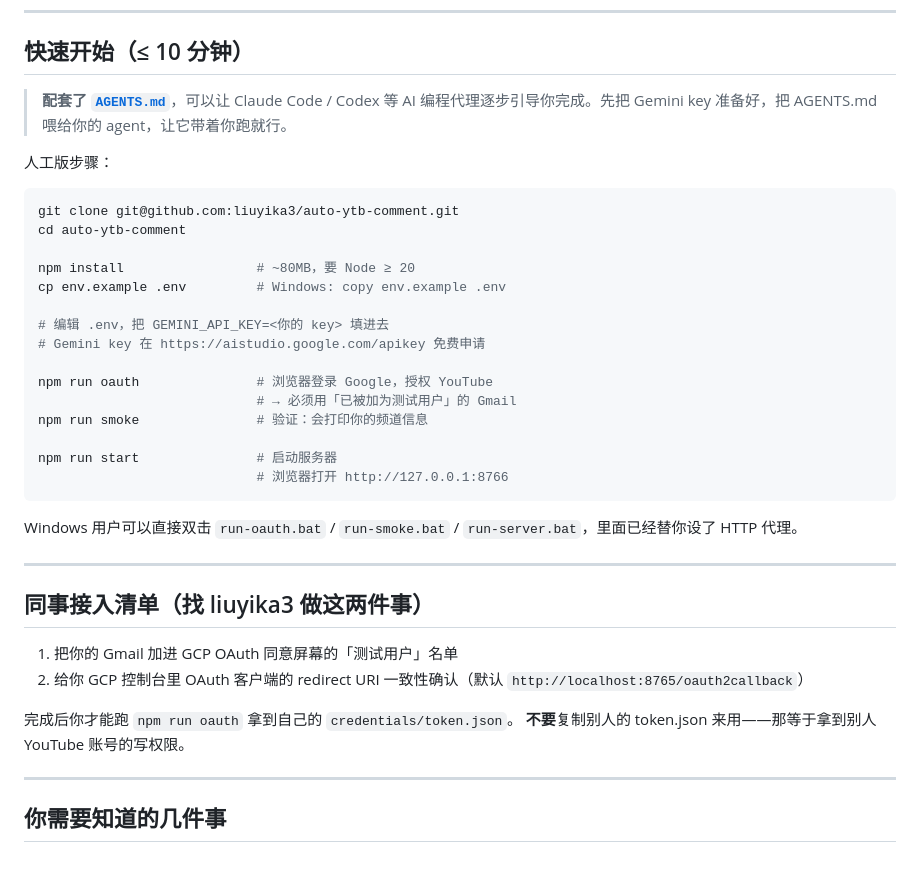
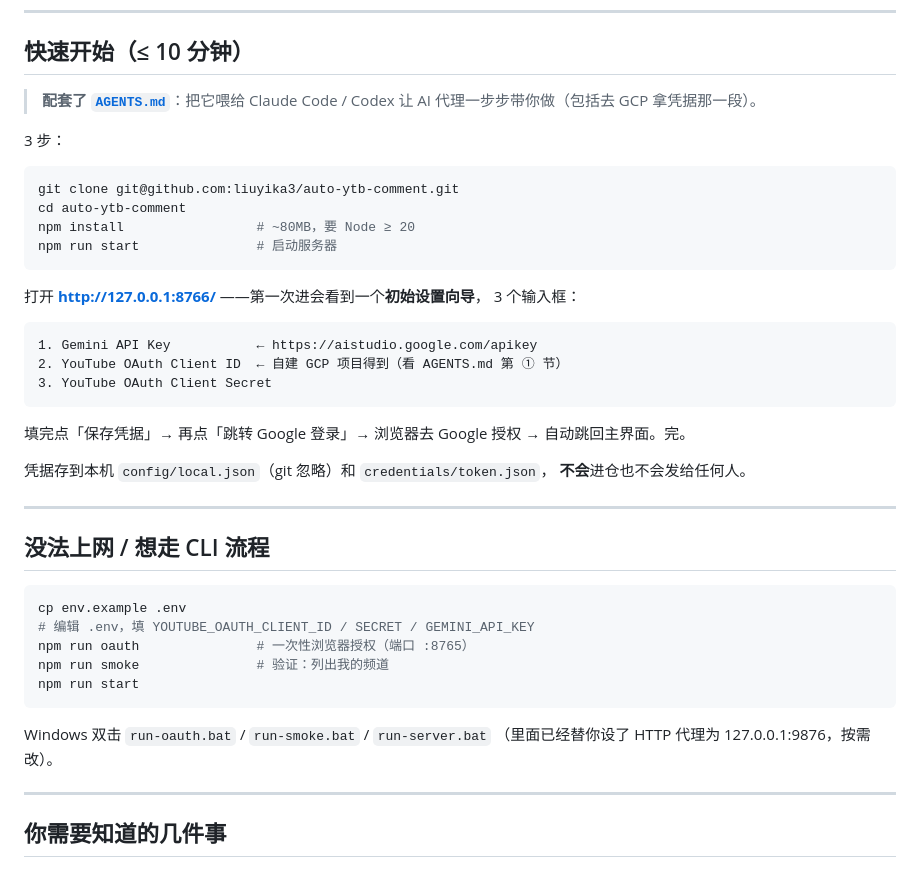
Before and after one commit to liuyika3/auto-ytb-comment, a Markdown page: README.md, the part around the change. Rendered like a GitHub page.

````diff
--- a/README.md
+++ b/README.md
@@ -19,43 +19,47 @@ YouTube 半自动评论流水线（本机运行）：
 
 ## 快速开始（≤ 10 分钟）
 
-> **配套了 [`AGENTS.md`](./AGENTS.md)**，可以让 Claude Code / Codex
-> 等 AI 编程代理逐步引导你完成。先把 Gemini key 准备好，把
-> AGENTS.md 喂给你的 agent，让它带着你跑就行。
+> **配套了 [`AGENTS.md`](./AGENTS.md)**：把它喂给 Claude Code / Codex
+> 让 AI 代理一步步带你做（包括去 GCP 拿凭据那一段）。
 
-人工版步骤：
+3 步：
 
 ```bash
 git clone git@github.com:liuyika3/auto-ytb-comment.git
 cd auto-ytb-comment
-
 npm install                 # ~80MB，要 Node ≥ 20
-cp env.example .env         # Windows: copy env.example .env
-
-# 编辑 .env，把 GEMINI_API_KEY=<你的 key> 填进去
-# Gemini key 在 https://aistudio.google.com/apikey 免费申请
-
-npm run oauth               # 浏览器登录 Google，授权 YouTube
-                            # → 必须用「已被加为测试用户」的 Gmail
-npm run smoke               # 验证：会打印你的频道信息
-
 npm run start               # 启动服务器
-                            # 浏览器打开 http://127.0.0.1:8766
 ```
 
-Windows 用户可以直接双击 `run-oauth.bat` / `run-smoke.bat` /
-`run-server.bat`，里面已经替你设了 HTTP 代理。
+打开 **http://127.0.0.1:8766/** ——第一次进会看到一个**初始设置向导**，
+3 个输入框：
+
+```
+1. Gemini API Key           ← https://aistudio.google.com/apikey
+2. YouTube OAuth Client ID  ← 自建 GCP 项目得到（看 AGENTS.md 第 ① 节）
+3. YouTube OAuth Client Secret
+```
+
+填完点「保存凭据」→ 再点「跳转 Google 登录」→ 浏览器去 Google 授权 →
+自动跳回主界面。完。
+
+凭据存到本机 `config/local.json`（git 忽略）和 `credentials/token.json`，
+**不会**进仓也不会发给任何人。
 
 ---
 
-## 同事接入清单（找 liuyika3 做这两件事）
+## 没法上网 / 想走 CLI 流程
 
-1. 把你的 Gmail 加进 GCP OAuth 同意屏幕的「测试用户」名单
-2. 给你 GCP 控制台里 OAuth 客户端的 redirect URI 一致性确认（默认
-   `http://localhost:8765/oauth2callback`）
+```bash
+cp env.example .env
+# 编辑 .env，填 YOUTUBE_OAUTH_CLIENT_ID / SECRET / GEMINI_API_KEY
+npm run oauth               # 一次性浏览器授权（端口 :8765）
+npm run smoke               # 验证：列出我的频道
+npm run start
+```
 
-完成后你才能跑 `npm run oauth` 拿到自己的 `credentials/token.json`。
-**不要**复制别人的 token.json 来用——那等于拿到别人 YouTube 账号的写权限。
+Windows 双击 `run-oauth.bat` / `run-smoke.bat` / `run-server.bat`
+（里面已经替你设了 HTTP 代理为 127.0.0.1:9876，按需改）。
 
 ---
 
````
Also changed, not shown: AGENTS.md (+121 -132 lines).
